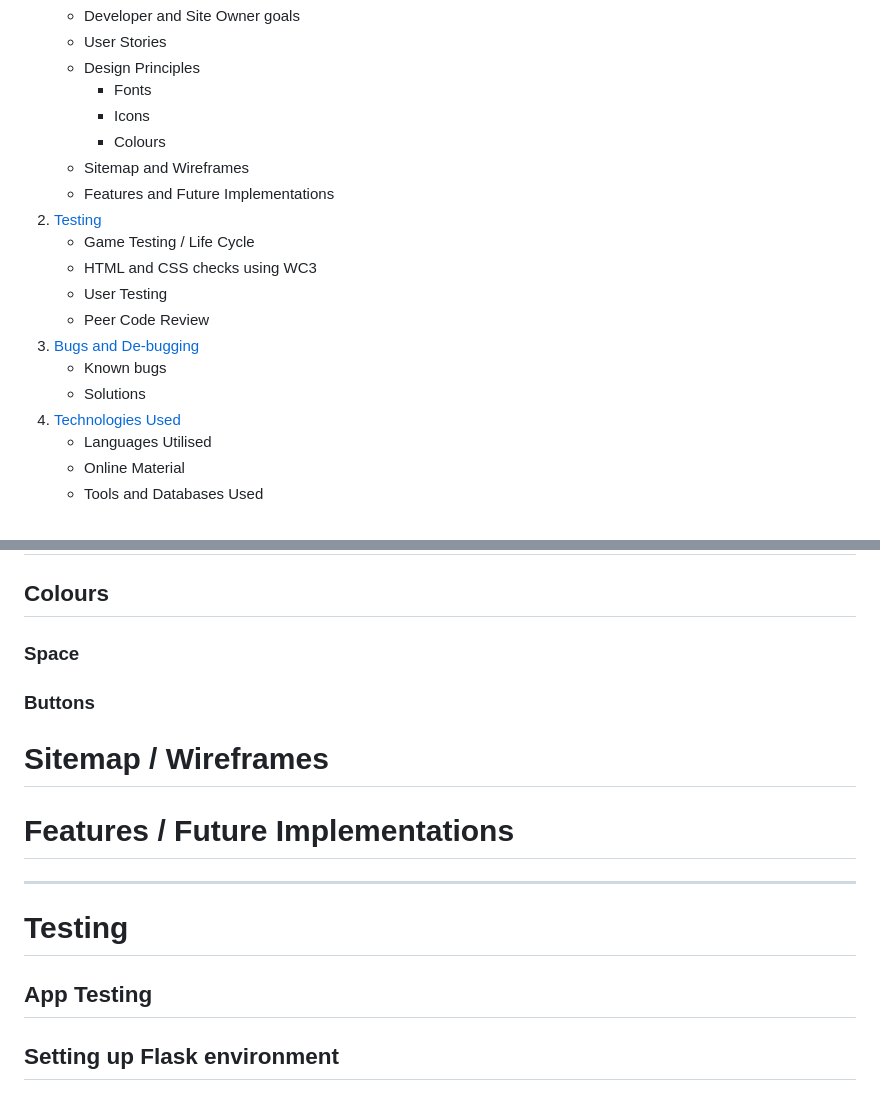
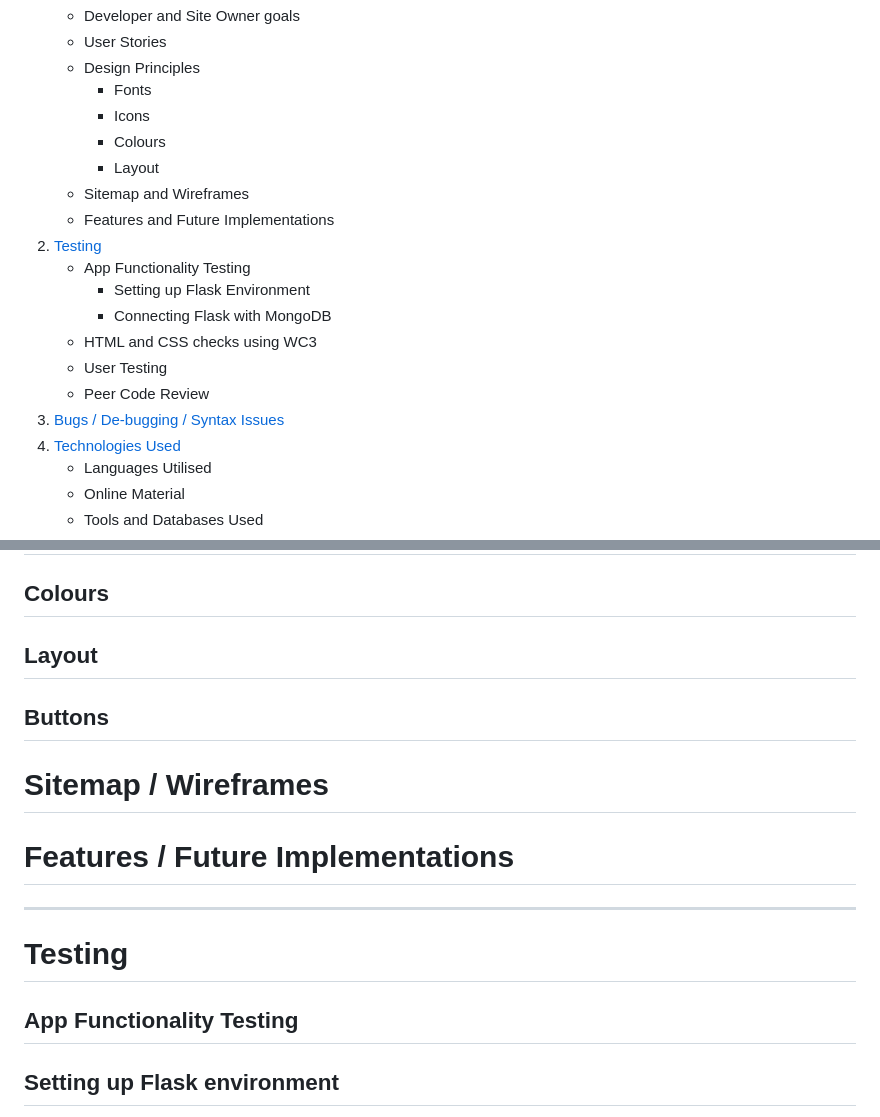
Before and after one commit to SleepyMan93/escro-games, a Markdown page: README.md, 2 parts joined by grey strips. Rendered like a GitHub page.

```diff
--- a/README.md
+++ b/README.md
@@ -18,16 +18,17 @@
      * Fonts
      * Icons
      * Colours
+     * Layout
    - Sitemap and Wireframes
    - Features and Future Implementations
 2. [Testing](#testing)
-   - Game Testing / Life Cycle
+   - App Functionality Testing
+      * Setting up Flask Environment
+      * Connecting Flask with MongoDB
    - HTML and CSS checks using WC3
    - User Testing
    - Peer Code Review
-3. [Bugs and De-bugging](#bugs)
-   - Known bugs
-   - Solutions
+3. [Bugs / De-bugging / Syntax Issues](#bugs)
 4. [Technologies Used](#languages)
    - Languages Utilised
    - Online Material
@@ -88,10 +89,10 @@ Developer Goals:
 ## Colours
 
 
-### Space
+## Layout
 
 
-### Buttons
+## Buttons
 
 
 # Sitemap / Wireframes
@@ -104,7 +105,7 @@ Developer Goals:
 
 # Testing <a name="testing"></a>
 
-## App Testing
+## App Functionality Testing
 
 ## Setting up Flask environment
 - To initialise my Flask environment, app.py and env.py were created. Inside my env.py file, all the default environment variables needed to connect to Flask and the database "escro_games" on MongoDB. Below is a screenshot of my app.py initialisation, when run for the first time, it was unsuccessful due to a syntax error...
```
Also changed, not shown: other parts of README.md (+17 -2 lines), static/images/li_bug.png (added), static/images/site_skeleton.png (added), 4 other files.
